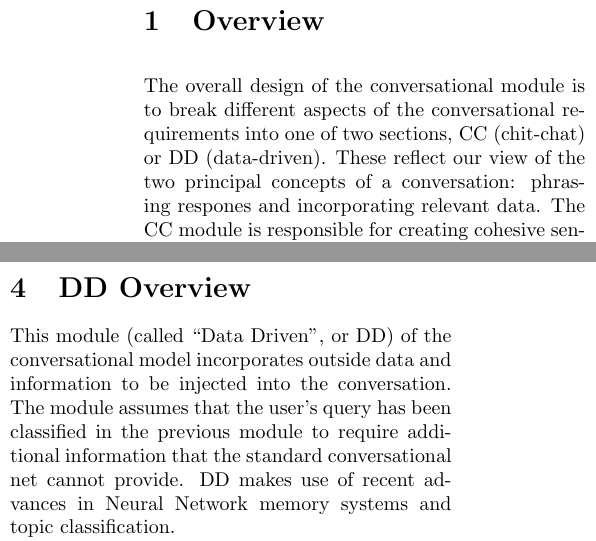
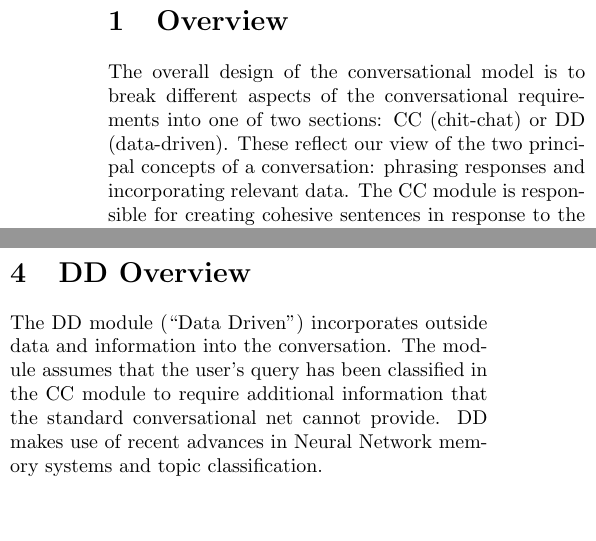
Before and after one commit to jmoraes7/Alexa-Challenge, a LaTeX document (latex/prop.tex): two parts of the columns of page 1 of 3, joined at a grey line, cut so that both start at the same text, the shorter picture padded with empty space. Compiled offline with pdfLaTeX.

Commit message:
make margins slimmer. small edits

```diff
--- a/latex/prop.tex
+++ b/latex/prop.tex
@@ -1,6 +1,6 @@
 
 \documentclass[10pt,twoside,twocolumn]{article}
-\usepackage[margin=1in]{geometry}
+\usepackage[left=.75in,top=.75in,right=.75in,bottom=.75in]{geometry} % Document margins
 \usepackage{hyperref}
 \usepackage{url}
 \usepackage{float}
@@ -12,7 +12,7 @@
 \geometry{a4paper} % or letter or a5paper or ... etc
 
 \title{Alexa Socialbot}
-\author{Carter Brown$^1$ \and Abhimanyu Gupta$^1$ \and Sumner Hearth$^1$ \and Charles Howland$^1$ \and Ishaan Jhaveri$^1$ \and George Li$^1$ \and Julian Moraes$^1$}
+\author{Carter Brown \and Abhimanyu Gupta \and Sumner Hearth \and Charles Howland \and Ishaan Jhaveri \and George Li \and Julian Moraes}
 \date{%
     $^1$Cornell University\\%
     \today
@@ -22,7 +22,7 @@
 \maketitle
 
 \section{Overview}
-The overall design of the conversational module is to break different aspects of the conversational requirements into one of two sections, CC (chit-chat) or DD (data-driven). These reflect our view of the two principal concepts of a conversation: phrasing respones and incorporating relevant data. The CC module is responsible for creating cohesive sentences in response to the user. The DD section is responsible for finding relevant data and facts as required for formulating a response.
+The overall design of the conversational model is to break different aspects of the conversational requirements into one of two sections: CC (chit-chat) or DD (data-driven). These reflect our view of the two principal concepts of a conversation: phrasing responses and incorporating relevant data. The CC module is responsible for creating cohesive sentences in response to the user. The DD section is responsible for finding relevant data and facts as required for formulating a response.
 
 \section{CC Overview}
 This module (called ``Chit Chat'', or CC) of the conversational model uses classical conversation response generating models, context and topic tracking, and personalized DMNs \cite{Kumar:2015, Xiong2016} to track information supplied by the user in the conversation. The CC module will also be responsible for merging data from the DD module into a reasonable response format.
@@ -65,7 +65,7 @@ While the DD section evaluates the phrase for relevant information, the CC DMN r
 \end{figure}
 
 \section{DD Overview}
-This module (called ``Data Driven'', or DD) of the conversational model incorporates outside data and information to be injected into the conversation. The module assumes that the user's query has been classified in the previous module to require additional information that the standard conversational net cannot provide. DD makes use of recent advances in Neural Network memory systems and topic classification.
+The DD module (``Data Driven'') incorporates outside data and information into the conversation. The module assumes that the user's query has been classified in the CC module to require additional information that the standard conversational net cannot provide. DD makes use of recent advances in Neural Network memory systems and topic classification.
 
 \noindent
 Generally speaking, a bank of Dynamic Memory Networks--first presented in \cite{Kumar:2015} and updated in \cite{Xiong2016}--serve to store information on various topics that the user can query. Topic classification of text has a rich history from SVM's \cite{Joachims1998, Pilaszy2005}, LDA \cite{Blei2001, Zhao2011}, and even CNN's \cite{Kim2014}. The Topic Classifier can implement many of the various classification algorithms once we acquire data on which provides the simplest model with the best results given the input to the DD module. Recent research has even included utilising Convolutional Nets for this process \cite{Kim2014}. It is necessary to bear in mind that the architecture is very ``black-boxed'' and details can arise only once we acquire data on which specific implementations work best in concert.
```
Also changed, not shown: latex/prop.tex (2 more changed lines).
